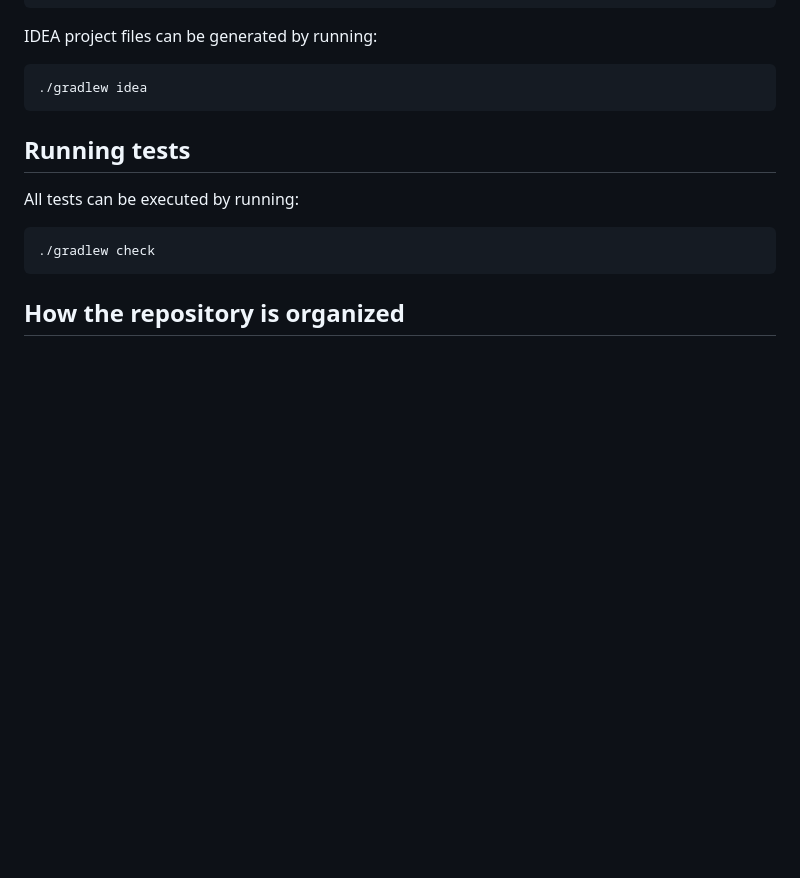
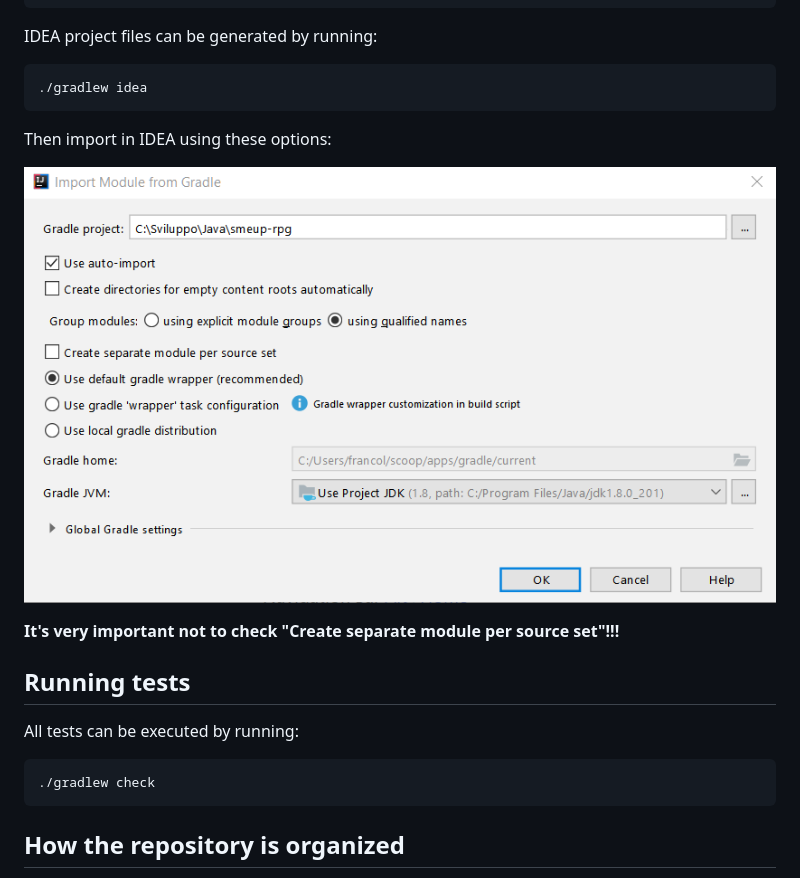
Before and after one commit to smeup/jariko, a Markdown page: README.md, the part around the change. Drawn GitHub-style; pictures changed too: docs/setup/idea.png (added); blank space fills up the shorter version.

Commit message:
Added documentation for importing project into IDEA

````diff
--- a/README.md
+++ b/README.md
@@ -26,6 +26,11 @@ IDEA project files can be generated by running:
 ```
 ./gradlew idea
 ```
+Then import in IDEA using these options:
+
+![Alt text](docs/setup/idea.png?raw=true "Idea import project options")
+
+**It's very important not to check "Create separate module per source set"!!!**
 
 ## Running tests
 
````
